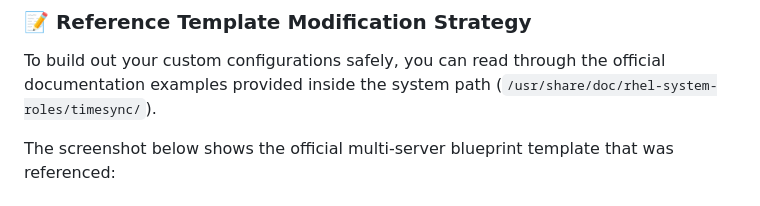
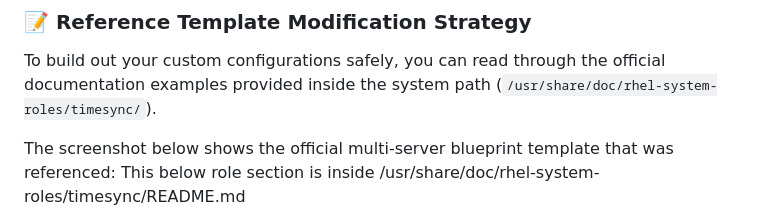
Before and after one commit to an9gh/ansible-works, a Markdown page: README.md, the part around the change. Drawn GitHub-style.

Commit message:
Doc: Add ntp role template located file path

```diff
--- a/README.md
+++ b/README.md
@@ -910,7 +910,7 @@ This blueprint imports the pre-built `timesync` system role and dynamically inje
 To build out your custom configurations safely, you can read through the official documentation examples provided inside the system path (`/usr/share/doc/rhel-system-roles/timesync/`).
 
 The screenshot below shows the official multi-server blueprint template that was referenced:
-
+This below role section is inside /usr/share/doc/rhel-system-roles/timesync/README.md
 ![Official Multi Server Timesync Role Example Template](images/ntp/ntp_role_template.png)
 
 #### Your Custom Modifications Applied:
```
